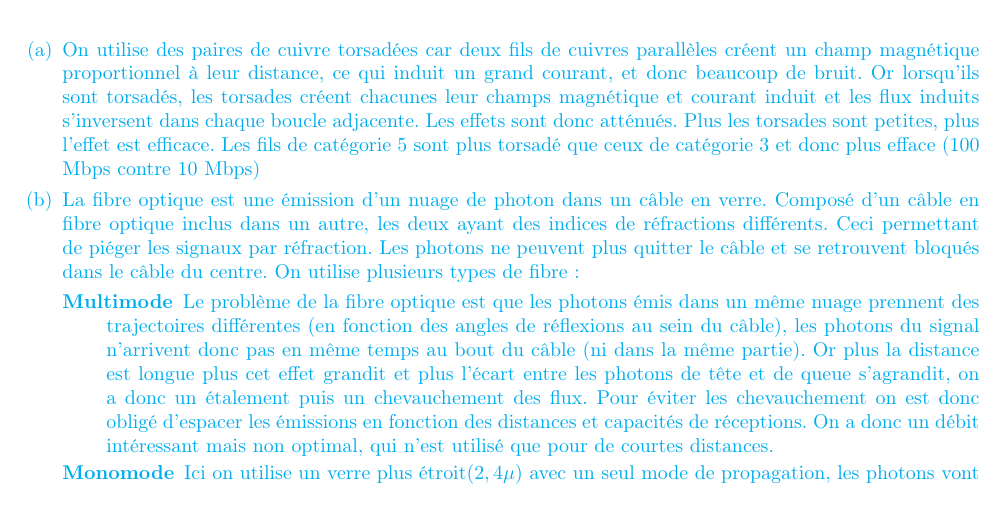
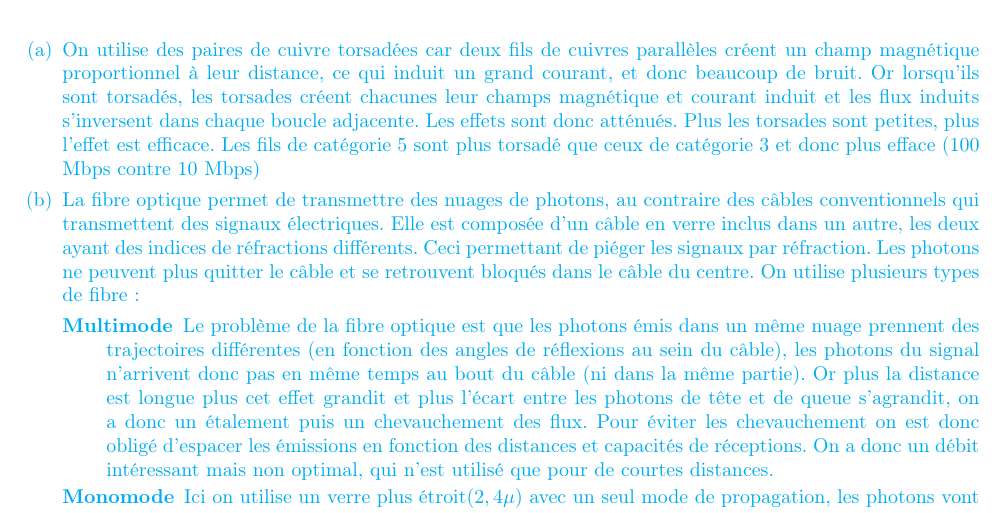
Before and after one commit to Rodriguevb/INFO-F303-Reseaux-Resume, a LaTeX document (src/main.tex, which reads src/questions-reponses/theorie/text.tex): part of page 10 of 23, cut so that both start at the same text. Compiled offline with pdfLaTeX.

Commit message:
Improve wording

```diff
--- a/src/questions-reponses/theorie/text.tex
+++ b/src/questions-reponses/theorie/text.tex
@@ -25,7 +25,7 @@
 %POINT A
 	\item On utilise des paires de cuivre torsadées car deux fils de cuivres parallèles créent un champ magnétique proportionnel à leur distance, ce qui induit un grand courant, et donc beaucoup de bruit. Or lorsqu'ils sont torsadés, les torsades créent chacunes leur champs magnétique et courant induit et les flux induits s'inversent dans chaque boucle adjacente. Les effets sont donc atténués. Plus les torsades sont petites, plus l'effet est efficace. Les fils de catégorie 5 sont plus torsadé que ceux de catégorie 3 et donc plus efface (100 Mbps contre 10 Mbps)
 %POINT B
-	\item La fibre optique est une émission d'un nuage de photon dans un câble en verre. Composé d’un câble en fibre optique inclus dans un autre, les deux ayant des indices de réfractions différents. Ceci permettant de piéger les signaux par réfraction. Les photons ne peuvent plus quitter le câble et se retrouvent bloqués dans le câble du centre. On utilise plusieurs types de fibre :
+	\item La fibre optique permet de transmettre des nuages de photons, au contraire des câbles conventionnels qui transmettent des signaux électriques. Elle est composée d’un câble en verre inclus dans un autre, les deux ayant des indices de réfractions différents. Ceci permettant de piéger les signaux par réfraction. Les photons ne peuvent plus quitter le câble et se retrouvent bloqués dans le câble du centre. On utilise plusieurs types de fibre :
 	\begin{description}
 		\item [Multimode] Le problème de la fibre optique est que les photons émis dans un même nuage prennent des trajectoires différentes (en fonction des angles de réflexions au sein du câble), les photons du signal n’arrivent donc pas en même temps au bout du câble (ni dans la même partie). Or plus la distance est longue plus cet effet grandit et plus l’écart entre les photons de tête et de queue s’agrandit, on a donc un étalement puis un chevauchement des flux. Pour éviter les chevauchement on est donc obligé d’espacer les émissions en fonction des distances et capacités de réceptions. On a donc un débit intéressant mais non optimal, qui n’est utilisé que pour de courtes distances.
 		\item [Monomode] Ici on utilise un verre plus étroit($2,4\mu$) avec un seul mode de propagation, les photons vont donc en ligne droite, sans étalement. C’est efficace pour les grandes distances, mais plus chèr.
```
Also changed, not shown: src/main.pdf.
